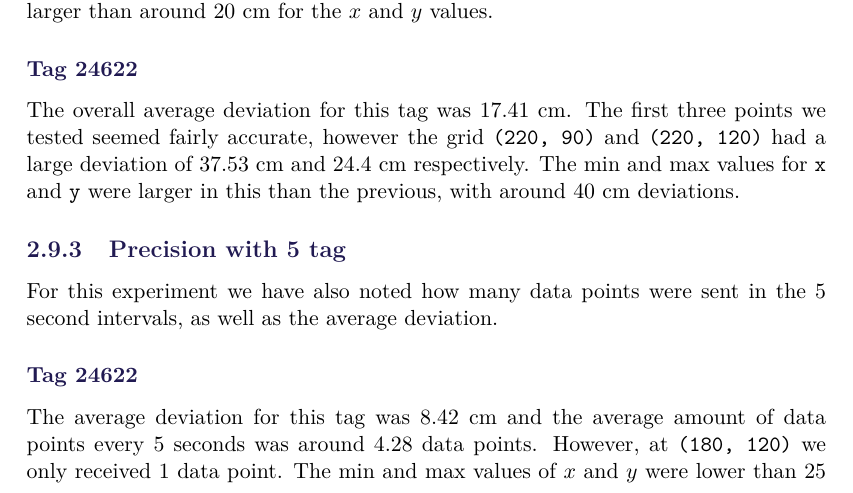
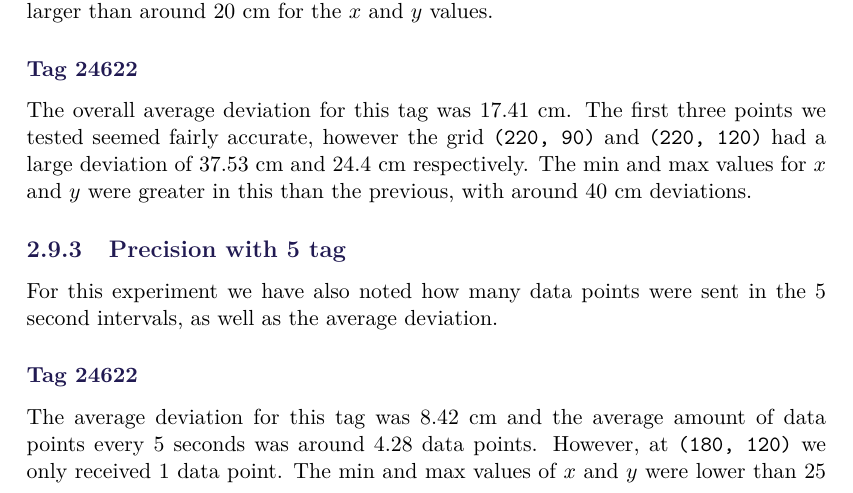
Before and after one commit to SW8-Bajs/report, a LaTeX thesis (master.tex, which reads sections/sprint-1/experiment.tex): part of page 33 of 59, cut so that both start at the same text. Compiled offline with pdfLaTeX.

Commit message:
Update sections/sprint-1/experiment.tex
Co-Authored-By: Eduardsen <eduardsengithub@gmail.com>

```diff
--- a/sections/sprint-1/experiment.tex
+++ b/sections/sprint-1/experiment.tex
@@ -68,7 +68,7 @@ For this tag there were also no spikes larger than around 20 cm for the $x$ and
 \subsubsection{Tag 24622}
 The overall average deviation for this tag was 17.41 cm.
 The first three points we tested seemed fairly accurate, however the grid \texttt{(220, 90)} and \texttt{(220, 120)} had a large deviation of 37.53 cm and 24.4 cm respectively.
-The min and max values for \texttt{x} and \texttt{y} were larger in this than the previous, with around 40 cm deviations.
+The min and max values for $x$ and $y$ were greater in this than the previous, with around 40 cm deviations.
 
 \subsection{Precision with 5 tag}
 For this experiment we have also noted how many data points were sent in the 5 second intervals, as well as the average deviation.
```
